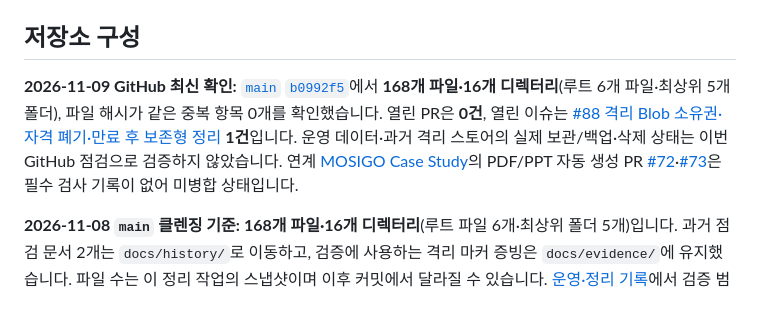
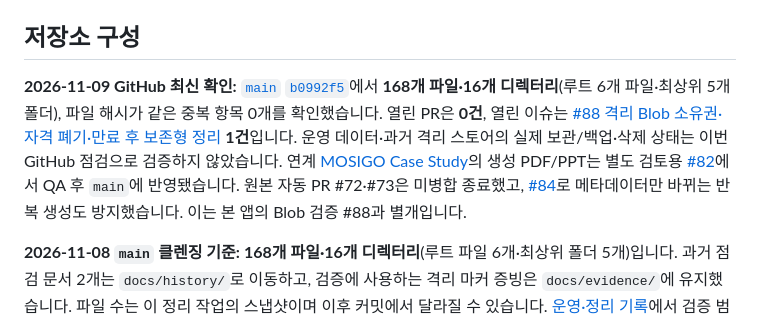
Before and after one commit to dohyunkimmm/mosigo, a Markdown page: README.md, the part around the change. Rendered like a GitHub page.

Commit message:
docs: reconcile README.md with merged generated artifacts

```diff
--- a/README.md
+++ b/README.md
@@ -57,7 +57,7 @@ npm run quality
 
 ## 저장소 구성
 
-**2026-11-09 GitHub 최신 확인:** [`main` `b0992f5`](https://github.com/dohyunkimmm/mosigo/commit/b0992f5bdaa76c9b502c506f203f6a9bf7687cf0)에서 **168개 파일·16개 디렉터리**(루트 6개 파일·최상위 5개 폴더), 파일 해시가 같은 중복 항목 0개를 확인했습니다. 열린 PR은 **0건**, 열린 이슈는 [#88 격리 Blob 소유권·자격 폐기·만료 후 보존형 정리](https://github.com/dohyunkimmm/mosigo/issues/88) **1건**입니다. 운영 데이터·과거 격리 스토어의 실제 보관/백업·삭제 상태는 이번 GitHub 점검으로 검증하지 않았습니다. 연계 [MOSIGO Case Study](https://github.com/dohyunkimmm/mosigo-case-study)의 PDF/PPT 자동 생성 PR [#72](https://github.com/dohyunkimmm/mosigo-case-study/pull/72)·[#73](https://github.com/dohyunkimmm/mosigo-case-study/pull/73)은 필수 검사 기록이 없어 미병합 상태입니다.
+**2026-11-09 GitHub 최신 확인:** [`main` `b0992f5`](https://github.com/dohyunkimmm/mosigo/commit/b0992f5bdaa76c9b502c506f203f6a9bf7687cf0)에서 **168개 파일·16개 디렉터리**(루트 6개 파일·최상위 5개 폴더), 파일 해시가 같은 중복 항목 0개를 확인했습니다. 열린 PR은 **0건**, 열린 이슈는 [#88 격리 Blob 소유권·자격 폐기·만료 후 보존형 정리](https://github.com/dohyunkimmm/mosigo/issues/88) **1건**입니다. 운영 데이터·과거 격리 스토어의 실제 보관/백업·삭제 상태는 이번 GitHub 점검으로 검증하지 않았습니다. 연계 [MOSIGO Case Study](https://github.com/dohyunkimmm/mosigo-case-study)의 생성 PDF/PPT는 별도 검토용 [#82](https://github.com/dohyunkimmm/mosigo-case-study/pull/82)에서 QA 후 `main`에 반영됐습니다. 원본 자동 PR #72·#73은 미병합 종료했고, [#84](https://github.com/dohyunkimmm/mosigo-case-study/pull/84)로 메타데이터만 바뀌는 반복 생성도 방지했습니다. 이는 본 앱의 Blob 검증 #88과 별개입니다.
 
 **2026-11-08 `main` 클렌징 기준:** **168개 파일·16개 디렉터리**(루트 파일 6개·최상위 폴더 5개)입니다. 과거 점검 문서 2개는 `docs/history/`로 이동하고, 검증에 사용하는 격리 마커 증빙은 `docs/evidence/`에 유지했습니다. 파일 수는 이 정리 작업의 스냅샷이며 이후 커밋에서 달라질 수 있습니다. [운영·정리 기록](docs/REPO-OPERATIONS.md)에서 검증 범위와 미완료 작업을 확인할 수 있습니다.
 
```
